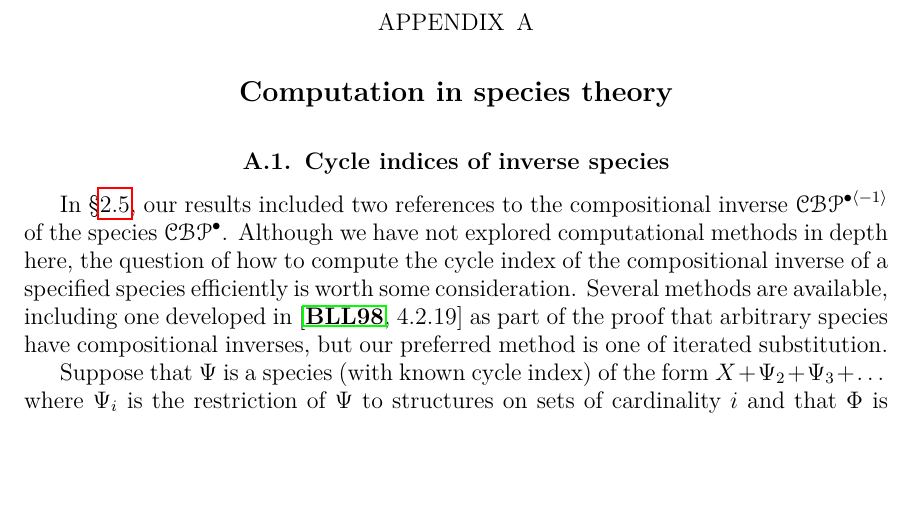
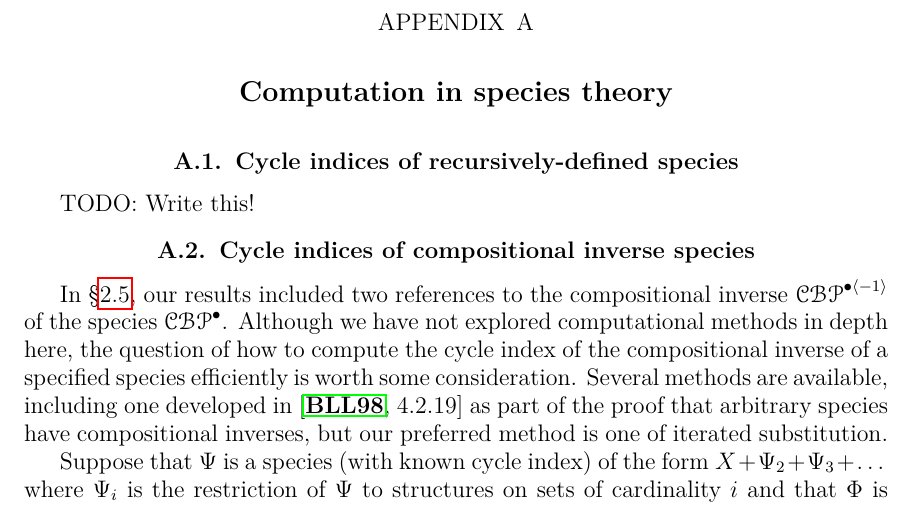
Before and after one commit to againerdewar/thesis, a LaTeX thesis (argthesis.tex): part of page 43 of 49, cut so that both start at the same text, the shorter picture padded with empty space. Compiled offline with pdfLaTeX.

Commit message:
Add new appendix and TODO about computing cycle indices of recursively-defined species.

```diff
--- a/argthesis.tex
+++ b/argthesis.tex
@@ -1385,7 +1385,10 @@ The results of some such explicit calculations are presented in the Appendix.
 
 \appendix
 \chapter{Computation in species theory}\label{c:comp}
-\section{Cycle indices of inverse species}\label{s:compinv}
+\section{Cycle indices of recursively-defined species}\label{c:comprecurs}
+TODO: Write this!
+
+\section{Cycle indices of compositional inverse species}\label{s:compinv}
 In \S \ref{s:nbp}, our results included two references to the compositional inverse $\specname{CBP}^{\bullet \abrac{-1}}$ of the species $\specname{CBP}^{\bullet}$.
 Although we have not explored computational methods in depth here, the question of how to compute the cycle index of the compositional inverse of a specified species efficiently is worth some consideration.
 Several methods are available, including one developed in \cite[4.2.19]{bll:species} as part of the proof that arbitrary species have compositional inverses, but our preferred method is one of iterated substitution.
```
